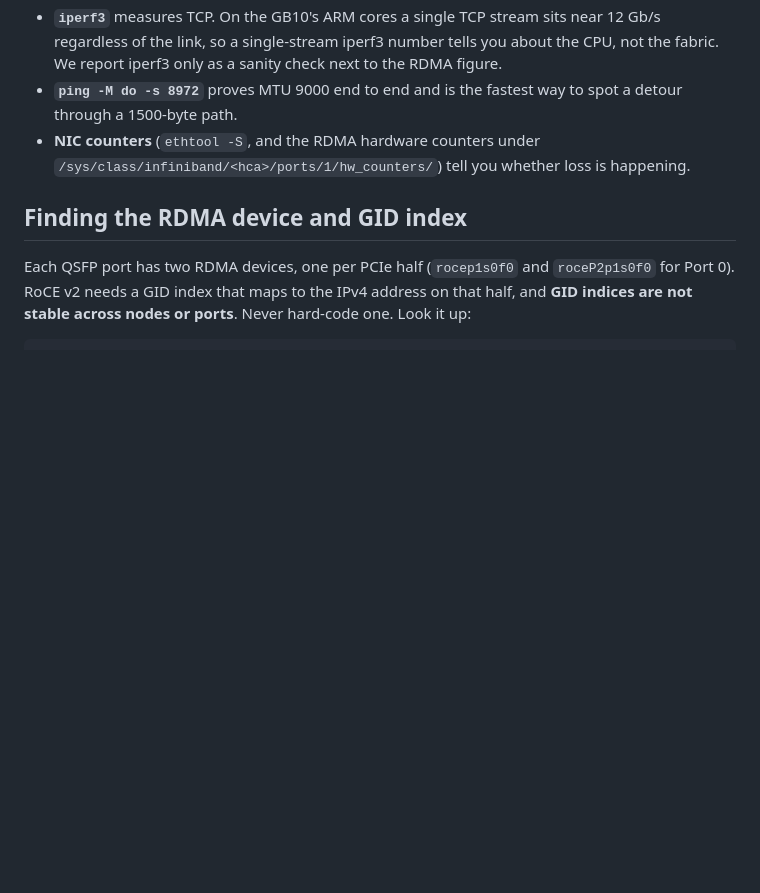
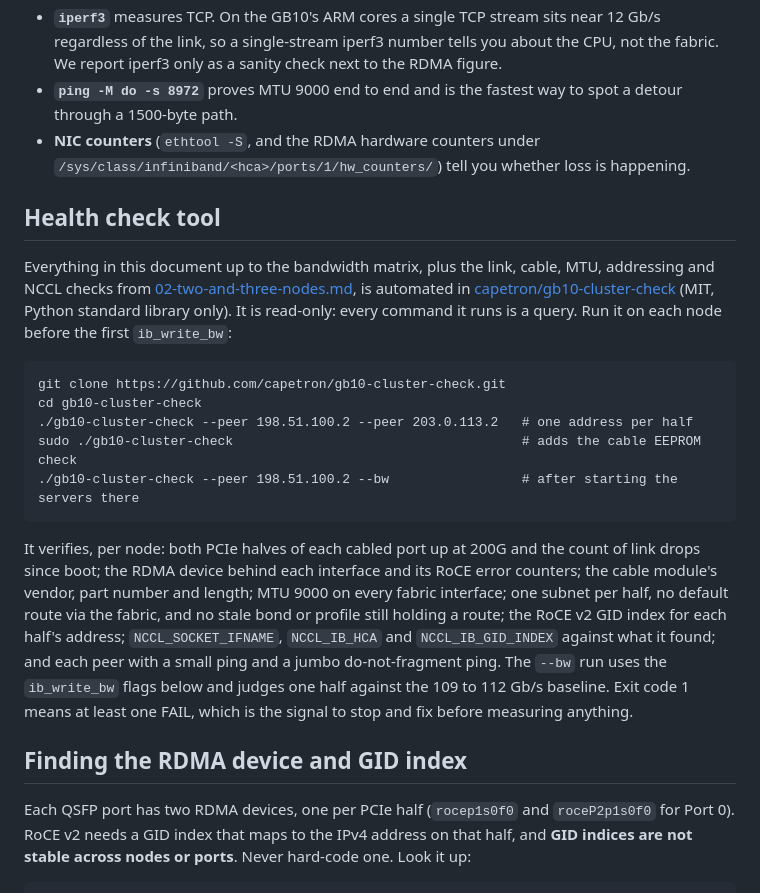
Before and after one commit to capetron/gb10-cluster-guide, a Markdown page: docs/04-validation.md, the part around the change. Rendered like a GitHub page; blank space fills up the shorter version.

````diff
--- a/docs/04-validation.md
+++ b/docs/04-validation.md
@@ -24,6 +24,32 @@ session, and what the `packet_seq_err` counter is telling you.
   detour through a 1500-byte path.
 - **NIC counters** (`ethtool -S`, and the RDMA hardware counters under
   `/sys/class/infiniband/<hca>/ports/1/hw_counters/`) tell you whether loss is happening.
+
+## Health check tool
+
+Everything in this document up to the bandwidth matrix, plus the link, cable, MTU,
+addressing and NCCL checks from [02-two-and-three-nodes.md](02-two-and-three-nodes.md),
+is automated in [capetron/gb10-cluster-check](https://github.com/capetron/gb10-cluster-check)
+(MIT, Python standard library only). It is read-only: every command it runs is a query.
+Run it on each node before the first `ib_write_bw`:
+
+```
+git clone https://github.com/capetron/gb10-cluster-check.git
+cd gb10-cluster-check
+./gb10-cluster-check --peer 198.51.100.2 --peer 203.0.113.2   # one address per half
+sudo ./gb10-cluster-check                                     # adds the cable EEPROM check
+./gb10-cluster-check --peer 198.51.100.2 --bw                 # after starting the servers there
+```
+
+It verifies, per node: both PCIe halves of each cabled port up at 200G and the count of
+link drops since boot; the RDMA device behind each interface and its RoCE error counters;
+the cable module's vendor, part number and length; MTU 9000 on every fabric interface;
+one subnet per half, no default route via the fabric, and no stale bond or profile still
+holding a route; the RoCE v2 GID index for each half's address; `NCCL_SOCKET_IFNAME`,
+`NCCL_IB_HCA` and `NCCL_IB_GID_INDEX` against what it found; and each peer with a small
+ping and a jumbo do-not-fragment ping. The `--bw` run uses the `ib_write_bw` flags below
+and judges one half against the 109 to 112 Gb/s baseline. Exit code 1 means at least one
+FAIL, which is the signal to stop and fix before measuring anything.
 
 ## Finding the RDMA device and GID index
 
````
Also changed, not shown: README.md (+20 -0 lines).
